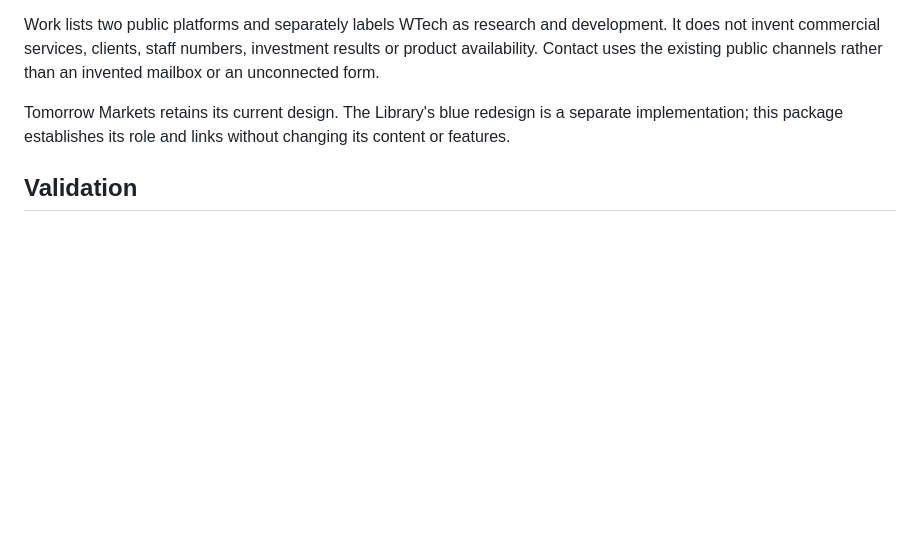
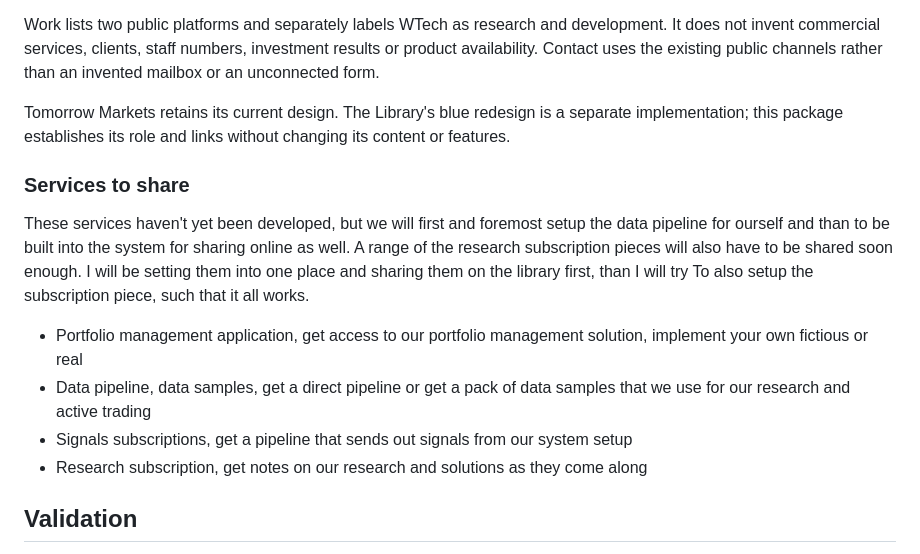
Before and after one commit to TomorrowCapitalResearch/TomorrowCapitalResearch.github.io, a Markdown page: README.md, the part around the change. Rendered like a GitHub page; blank space fills up the shorter version.

```diff
--- a/README.md
+++ b/README.md
@@ -93,6 +93,19 @@ Work lists two public platforms and separately labels WTech as research and deve
 
 Tomorrow Markets retains its current design. The Library's blue redesign is a separate implementation; this package establishes its role and links without changing its content or features.
 
+
+### Services to share
+These services haven't yet been developed, but we will first and foremost setup the data pipeline for ourself and than to be built into the system for sharing online as well.
+A range of the research subscription pieces will also have to be shared soon enough. I will be setting them into one place and sharing them on the library first, than I will try
+To also setup the subscription piece, such that it all works.
+
+
+- Portfolio management application, get access to our portfolio management solution, implement your own fictious or real
+- Data pipeline, data samples, get a direct pipeline or get a pack of data samples that we use for our research and active trading
+- Signals subscriptions, get a pipeline that sends out signals from our system setup
+- Research subscription, get notes on our research and solutions as they come along
+
+
 ## Validation
 
 - Static checks pass for all 11 complete pages, local links and assets, anchor targets, metadata, sitemap and compatibility routes.
```
